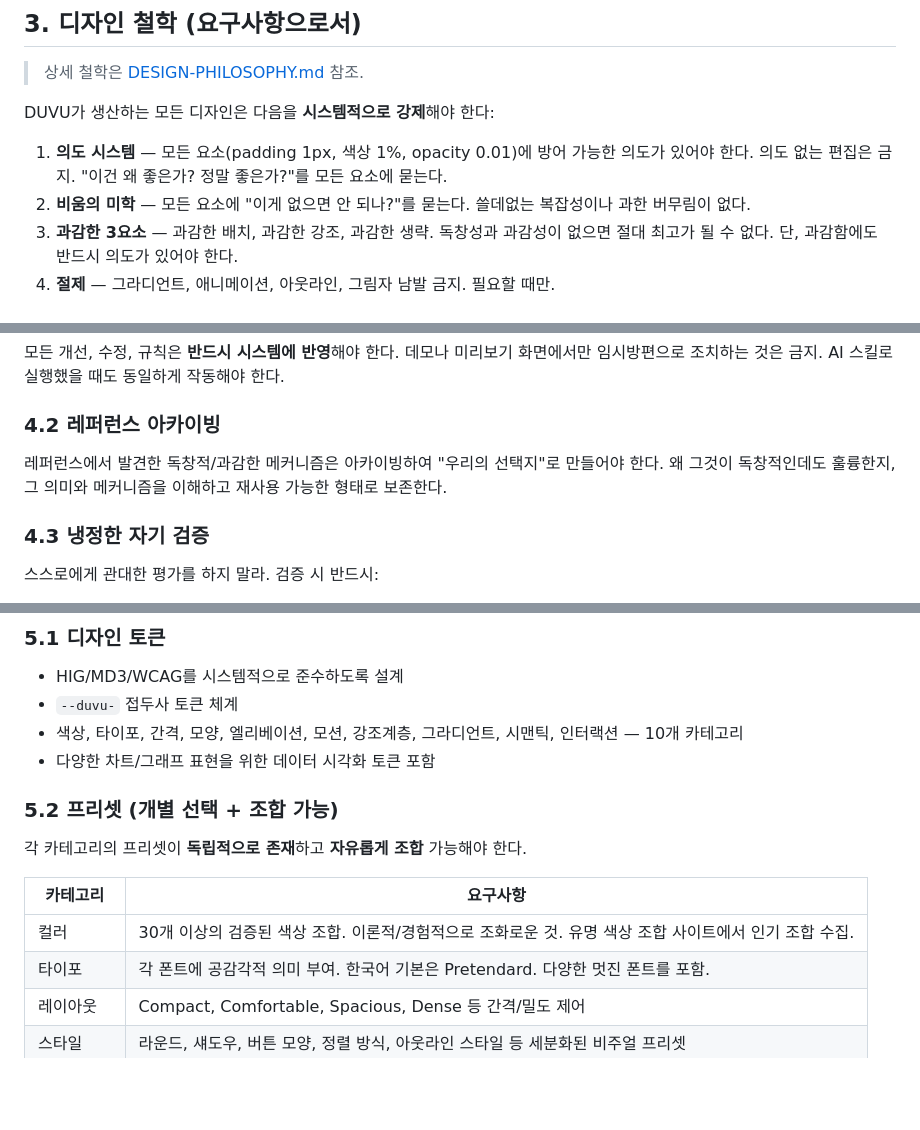
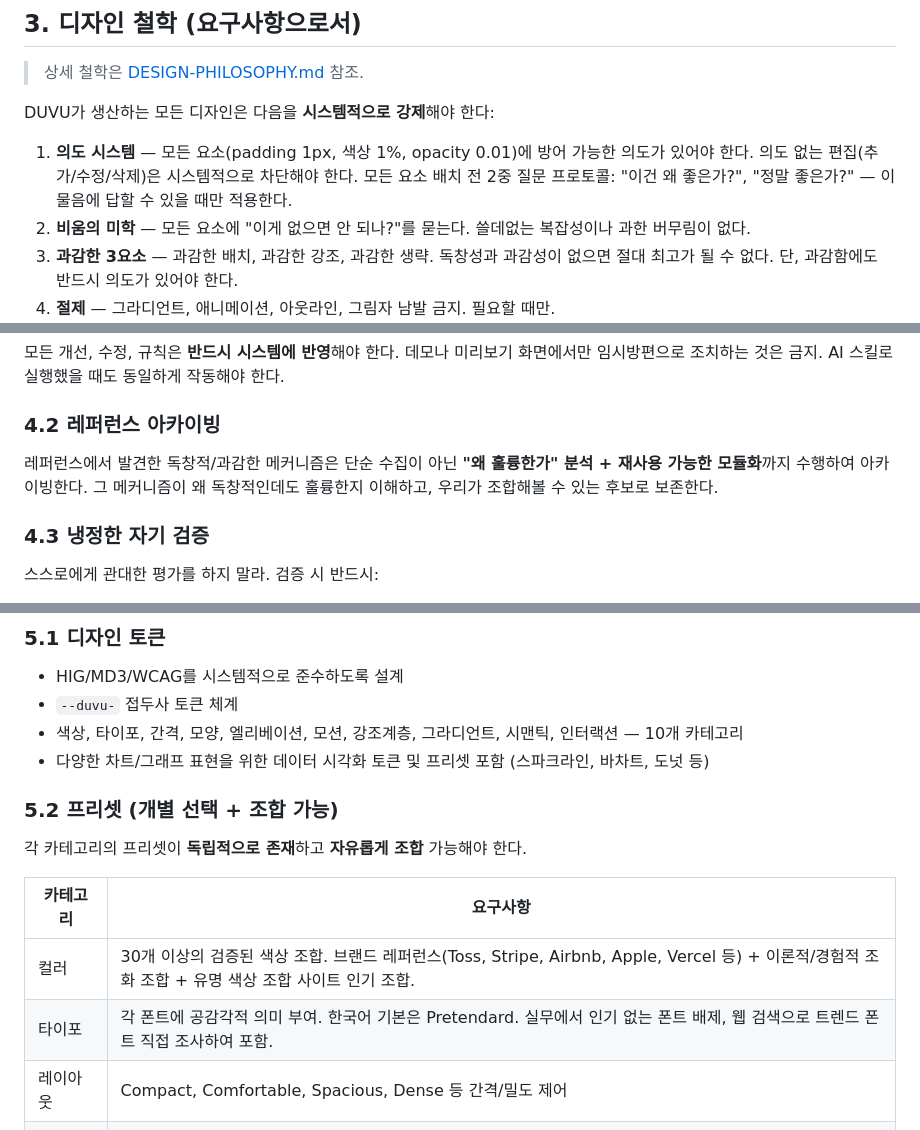
Before and after one commit to cj-tinygem/duvu, a Markdown page: docs/PRD.md, 3 parts joined by grey strips. Rendered like a GitHub page; blank space fills up the shorter version.

```diff
--- a/docs/PRD.md
+++ b/docs/PRD.md
@@ -52,7 +52,7 @@ Apple HIG + Material Design 3 + WCAG 2.1 AA를 **모든 항목에서 완벽히
 
 DUVU가 생산하는 모든 디자인은 다음을 **시스템적으로 강제**해야 한다:
 
-1. **의도 시스템** — 모든 요소(padding 1px, 색상 1%, opacity 0.01)에 방어 가능한 의도가 있어야 한다. 의도 없는 편집은 금지. "이건 왜 좋은가? 정말 좋은가?"를 모든 요소에 묻는다.
+1. **의도 시스템** — 모든 요소(padding 1px, 색상 1%, opacity 0.01)에 방어 가능한 의도가 있어야 한다. 의도 없는 편집(추가/수정/삭제)은 시스템적으로 차단해야 한다. 모든 요소 배치 전 2중 질문 프로토콜: "이건 왜 좋은가?", "정말 좋은가?" — 이 물음에 답할 수 있을 때만 적용한다.
 2. **비움의 미학** — 모든 요소에 "이게 없으면 안 되나?"를 묻는다. 쓸데없는 복잡성이나 과한 버무림이 없다.
 3. **과감한 3요소** — 과감한 배치, 과감한 강조, 과감한 생략. 독창성과 과감성이 없으면 절대 최고가 될 수 없다. 단, 과감함에도 반드시 의도가 있어야 한다.
 4. **절제** — 그라디언트, 애니메이션, 아웃라인, 그림자 남발 금지. 필요할 때만.
@@ -71,7 +71,7 @@ DUVU가 생산하는 모든 디자인은 다음을 **시스템적으로 강제**
 
 ### 4.2 레퍼런스 아카이빙
 
-레퍼런스에서 발견한 독창적/과감한 메커니즘은 아카이빙하여 "우리의 선택지"로 만들어야 한다. 왜 그것이 독창적인데도 훌륭한지, 그 의미와 메커니즘을 이해하고 재사용 가능한 형태로 보존한다.
+레퍼런스에서 발견한 독창적/과감한 메커니즘은 단순 수집이 아닌 **"왜 훌륭한가" 분석 + 재사용 가능한 모듈화**까지 수행하여 아카이빙한다. 그 메커니즘이 왜 독창적인데도 훌륭한지 이해하고, 우리가 조합해볼 수 있는 후보로 보존한다.
 
 ### 4.3 냉정한 자기 검증
 
@@ -89,7 +89,7 @@ DUVU가 생산하는 모든 디자인은 다음을 **시스템적으로 강제**
 - HIG/MD3/WCAG를 시스템적으로 준수하도록 설계
 - `--duvu-` 접두사 토큰 체계
 - 색상, 타이포, 간격, 모양, 엘리베이션, 모션, 강조계층, 그라디언트, 시맨틱, 인터랙션 — 10개 카테고리
-- 다양한 차트/그래프 표현을 위한 데이터 시각화 토큰 포함
+- 다양한 차트/그래프 표현을 위한 데이터 시각화 토큰 및 프리셋 포함 (스파크라인, 바차트, 도넛 등)
 
 ### 5.2 프리셋 (개별 선택 + 조합 가능)
 
@@ -97,8 +97,8 @@ DUVU가 생산하는 모든 디자인은 다음을 **시스템적으로 강제**
 
 | 카테고리 | 요구사항 |
 |---|---|
-| 컬러 | 30개 이상의 검증된 색상 조합. 이론적/경험적으로 조화로운 것. 유명 색상 조합 사이트에서 인기 조합 수집. |
-| 타이포 | 각 폰트에 공감각적 의미 부여. 한국어 기본은 Pretendard. 다양한 멋진 폰트를 포함. |
+| 컬러 | 30개 이상의 검증된 색상 조합. 브랜드 레퍼런스(Toss, Stripe, Airbnb, Apple, Vercel 등) + 이론적/경험적 조화 조합 + 유명 색상 조합 사이트 인기 조합. |
+| 타이포 | 각 폰트에 공감각적 의미 부여. 한국어 기본은 Pretendard. 실무에서 인기 없는 폰트 배제, 웹 검색으로 트렌드 폰트 직접 조사하여 포함. |
 | 레이아웃 | Compact, Comfortable, Spacious, Dense 등 간격/밀도 제어 |
 | 스타일 | 라운드, 섀도우, 버튼 모양, 정렬 방식, 아웃라인 스타일 등 세분화된 비주얼 프리셋 |
 | 모션 | 목적 있는 모션만. 장식용 금지. |
```
Also changed, not shown: other parts of docs/PRD.md (+1 -1 lines), docs/DESIGN-PHILOSOPHY.md (+14 -1 lines), docs/GAPS.md (+2 -3 lines).
